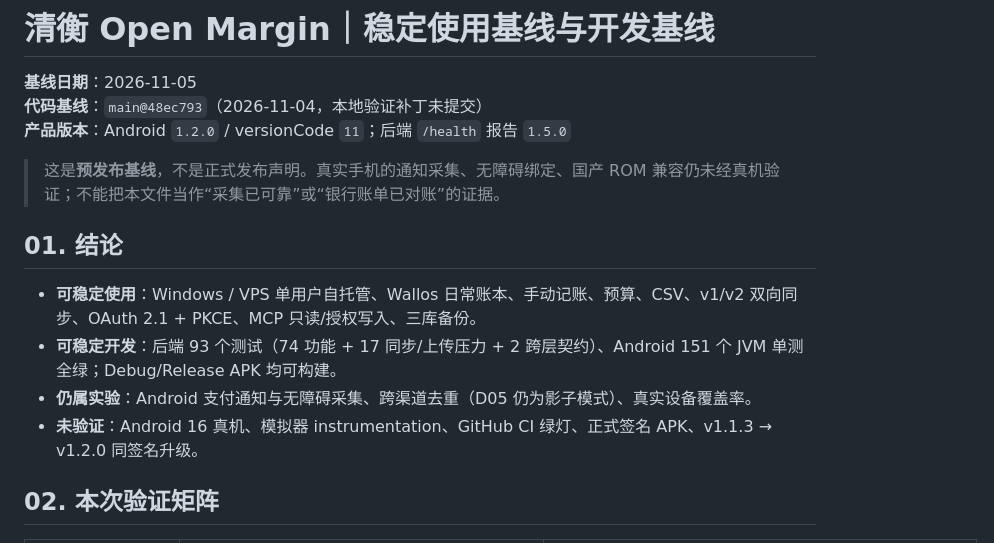
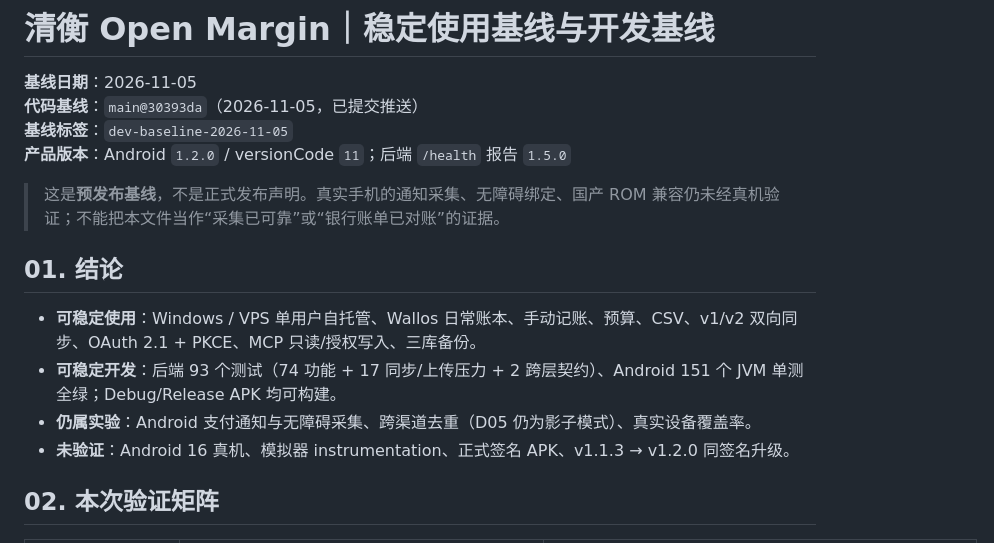
Before and after one commit to zxyzx0430/open-margin, a Markdown page: docs/STABLE_BASELINE.md, the part around the change. GitHub-like rendering.

Commit message:
docs: finalize verified development baseline
Co-Authored-By: Claude Sonnet 5 <noreply@anthropic.com>

```diff
--- a/docs/STABLE_BASELINE.md
+++ b/docs/STABLE_BASELINE.md
@@ -1,7 +1,8 @@
 # 清衡 Open Margin｜稳定使用基线与开发基线
 
 **基线日期**：2026-11-05
-**代码基线**：`main@48ec793`（2026-11-04，本地验证补丁未提交）
+**代码基线**：`main@30393da`（2026-11-05，已提交推送）
+**基线标签**：`dev-baseline-2026-11-05`
 **产品版本**：Android `1.2.0` / versionCode `11`；后端 `/health` 报告 `1.5.0`
 
 > 这是**预发布基线**，不是正式发布声明。真实手机的通知采集、无障碍绑定、国产 ROM 兼容仍未经真机验证；不能把本文件当作“采集已可靠”或“银行账单已对账”的证据。
@@ -11,7 +12,7 @@
 - **可稳定使用**：Windows / VPS 单用户自托管、Wallos 日常账本、手动记账、预算、CSV、v1/v2 双向同步、OAuth 2.1 + PKCE、MCP 只读/授权写入、三库备份。
 - **可稳定开发**：后端 93 个测试（74 功能 + 17 同步/上传压力 + 2 跨层契约）、Android 151 个 JVM 单测全绿；Debug/Release APK 均可构建。
 - **仍属实验**：Android 支付通知与无障碍采集、跨渠道去重（D05 仍为影子模式）、真实设备覆盖率。
-- **未验证**：Android 16 真机、模拟器 instrumentation、GitHub CI 绿灯、正式签名 APK、v1.1.3 → v1.2.0 同签名升级。
+- **未验证**：Android 16 真机、模拟器 instrumentation、正式签名 APK、v1.1.3 → v1.2.0 同签名升级。
 
 ## 02. 本次验证矩阵
 
```
